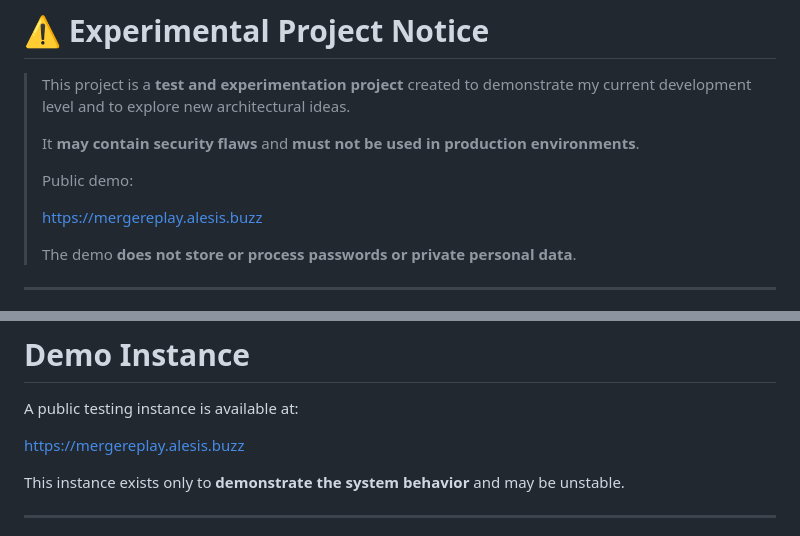
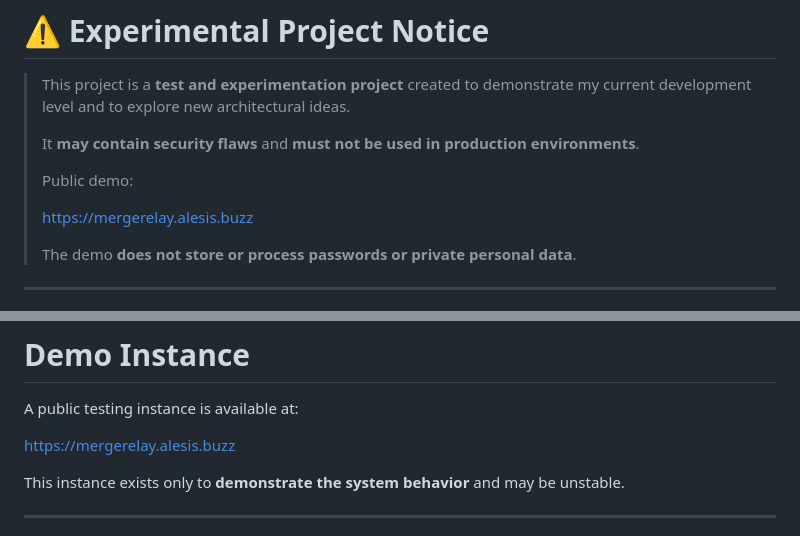
Before and after one commit to alesisce/mergerelay, a Markdown page: README.md, 2 parts joined by grey strips. Rendered like a GitHub page.

Commit message:
correciones en las URL

```diff
--- a/README.md
+++ b/README.md
@@ -14,7 +14,7 @@ The project is primarily intended as a **technical demonstration and experimenta
 >
 > Public demo:
 >
-> [https://mergereplay.alesis.buzz](https://mergereplay.alesis.buzz)
+> [https://mergerelay.alesis.buzz](https://mergerelay.alesis.buzz)
 >
 > The demo **does not store or process passwords or private personal data**.
 
@@ -167,7 +167,7 @@ This repository exists for **experimentation and learning purposes only**.
 
 A public testing instance is available at:
 
-[https://mergereplay.alesis.buzz](https://mergereplay.alesis.buzz)
+[https://mergerelay.alesis.buzz](https://mergerelay.alesis.buzz)
 
 This instance exists only to **demonstrate the system behavior** and may be unstable.
 
```
